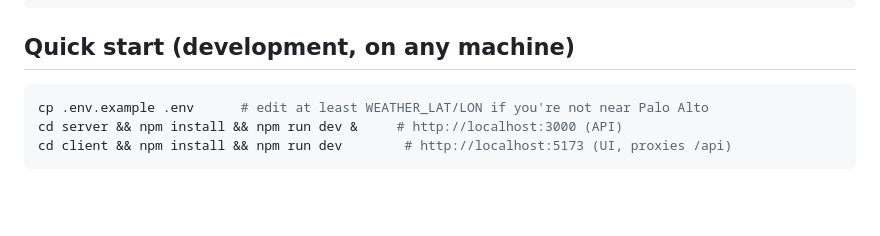
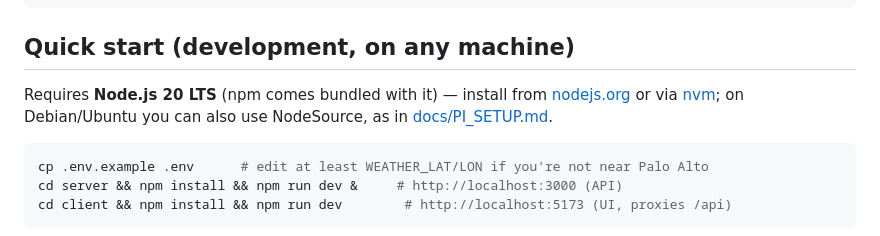
Before and after one commit to acknowledgeHim/paloalto_parser, a Markdown page: random/familyhomecenter/README.md, the part around the change. Drawn GitHub-style; blank space fills up the shorter version.

Commit message:
familyhomecenter: document Node.js/npm prerequisite in dev quick start
The quick start jumped straight to npm install without noting Node.js
needs to be installed first.

Co-Authored-By: Claude Sonnet 5 <noreply@anthropic.com>
Claude-Session: https://claude.ai/code/session_015F9p4ZMW2eh5dT6eb9bSeC

````diff
--- a/random/familyhomecenter/README.md
+++ b/random/familyhomecenter/README.md
@@ -54,6 +54,11 @@ familyhomecenter/
 
 ## Quick start (development, on any machine)
 
+Requires **Node.js 20 LTS** (npm comes bundled with it) — install from
+[nodejs.org](https://nodejs.org/) or via [nvm](https://github.com/nvm-sh/nvm);
+on Debian/Ubuntu you can also use NodeSource, as in
+[docs/PI_SETUP.md](docs/PI_SETUP.md#2-install-prerequisites).
+
 ```bash
 cp .env.example .env      # edit at least WEATHER_LAT/LON if you're not near Palo Alto
 cd server && npm install && npm run dev &     # http://localhost:3000 (API)
````
